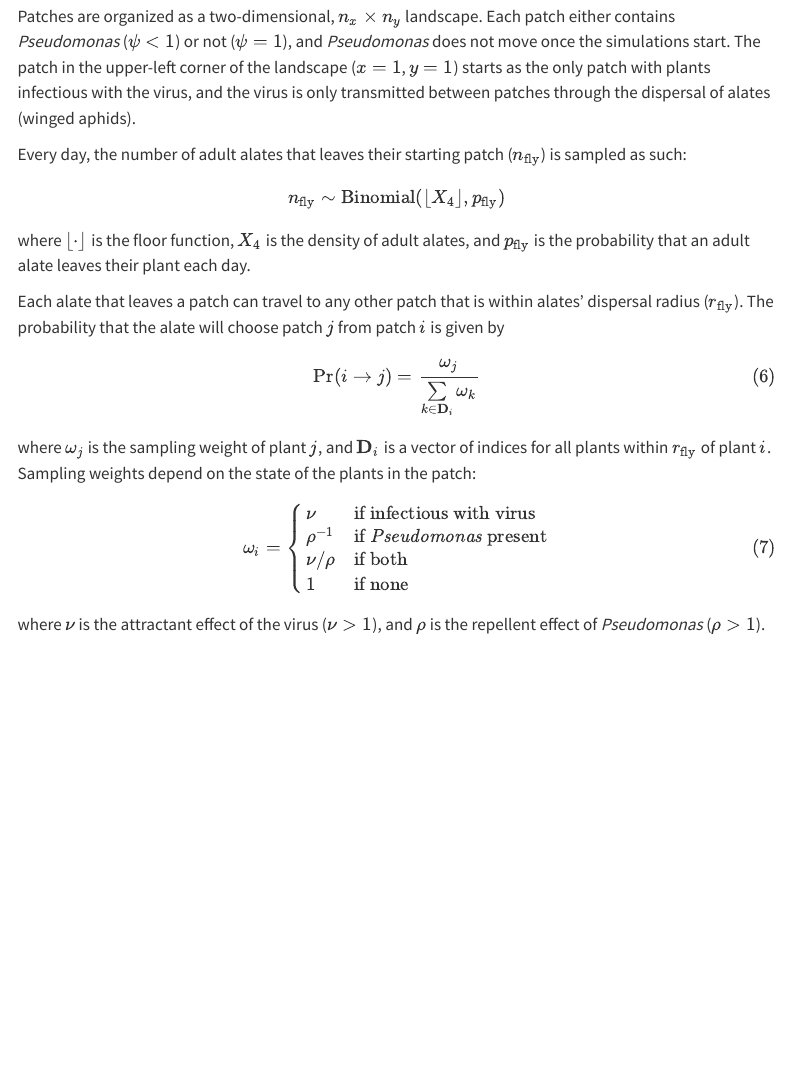
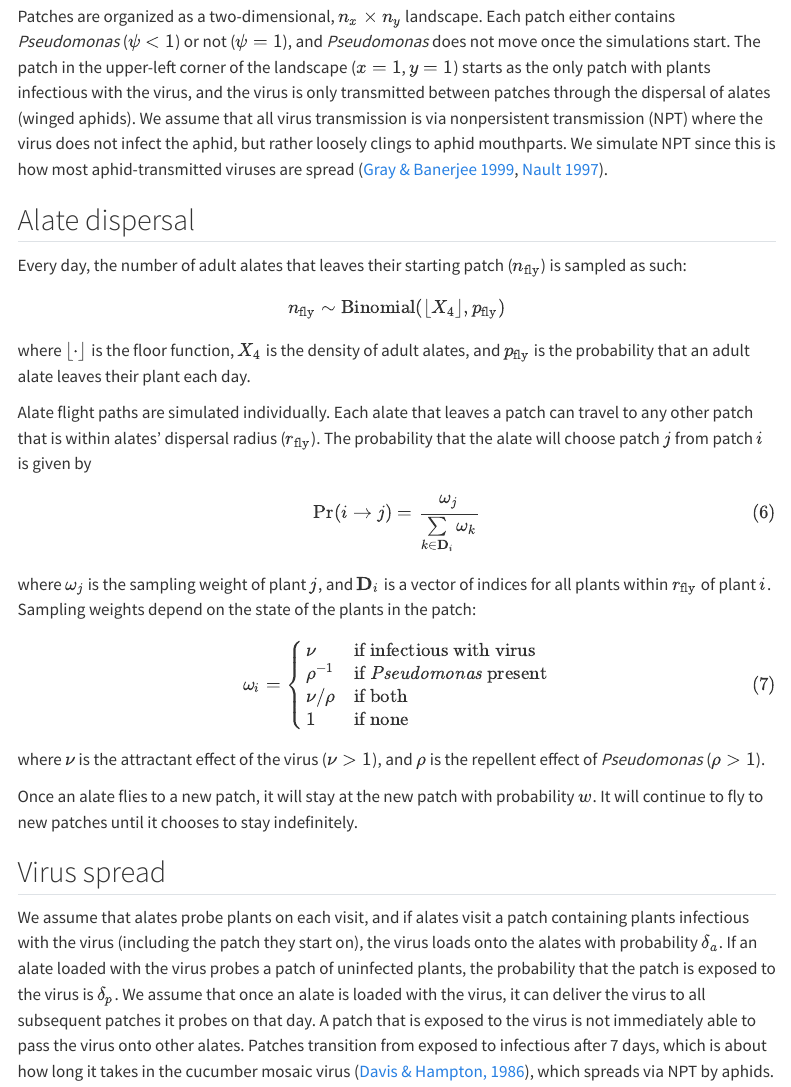
Before and after one commit to lucasnell/aeonia, a Quarto document (vignettes/model-description.qmd): the page in a window 1100 px wide, from 3020 px down. Rendered offline with R 4.5, knitr and Pandoc in place of Quarto, with nearby package versions; menus at the side of the page are left out; common packages that the code uses without loading them are loaded.

Commit message:
better alate dispersal and disease spread description in vignette

```diff
--- a/vignettes/model-description.qmd
+++ b/vignettes/model-description.qmd
@@ -230,6 +230,16 @@ The patch in the upper-left corner of the landscape ($x = 1$, $y = 1$)
 starts as the only patch with plants infectious with the virus, and
 the virus is only transmitted between patches through
 the dispersal of alates (winged aphids).
+We assume that all virus transmission is via nonpersistent transmission (NPT)
+where the virus does not infect the aphid, but rather loosely clings
+to aphid mouthparts.
+We simulate NPT since this is how most aphid-transmitted viruses are spread
+([Gray \& Banerjee 1999](https://doi.org/10.1128/mmbr.63.1.128-148.1999),
+[Nault 1997](https://doi.org/10.1093/aesa/90.5.521)).
+
+
+
+## Alate dispersal
 
 Every day, the number of adult alates that leaves their starting patch
 ($n_{\textrm{fly}}$) is sampled as such:
@@ -245,6 +255,7 @@ and
 $p_{\textrm{fly}}$ is the probability that an adult alate leaves their plant
 each day.
 
+Alate flight paths are simulated individually.
 Each alate that leaves a patch can travel to any other patch that is
 within alates' dispersal radius ($r_{\textrm{fly}}$).
 The probability that the alate will choose patch $j$ from patch $i$ is given by
@@ -273,3 +284,24 @@ $$ {#eq-sampling-weights}
 $\nu$ is the attractant effect of the virus ($\nu > 1$),
 and
 $\rho$ is the repellent effect of *Pseudomonas* ($\rho > 1$).
+
+Once an alate flies to a new patch, it will stay at the new patch with
+probability $w$. It will continue to fly to new patches until it chooses
+to stay indefinitely.
+
+
+## Virus spread
+
+We assume that alates probe plants on each visit, and if alates
+visit a patch containing plants infectious with the virus (including the patch
+they start on), the virus loads onto the alates with probability $\delta_a$.
+If an alate loaded with the virus probes a patch of uninfected plants,
+the probability that the patch is exposed to the virus is $\delta_p$.
+We assume that once an alate is loaded with the virus, it can deliver the
+virus to all subsequent patches it probes on that day.
+A patch that is exposed to the virus is not immediately able to pass the virus
+onto other alates.
+Patches transition from exposed to infectious after 7 days, which is about
+how long it takes in the cucumber mosaic virus
+([Davis & Hampton, 1986](https://www.apsnet.org/publications/phytopathology/backissues/Documents/1986Articles/Phyto76n10_999.PDF)),
+which spreads via NPT by aphids.
```
